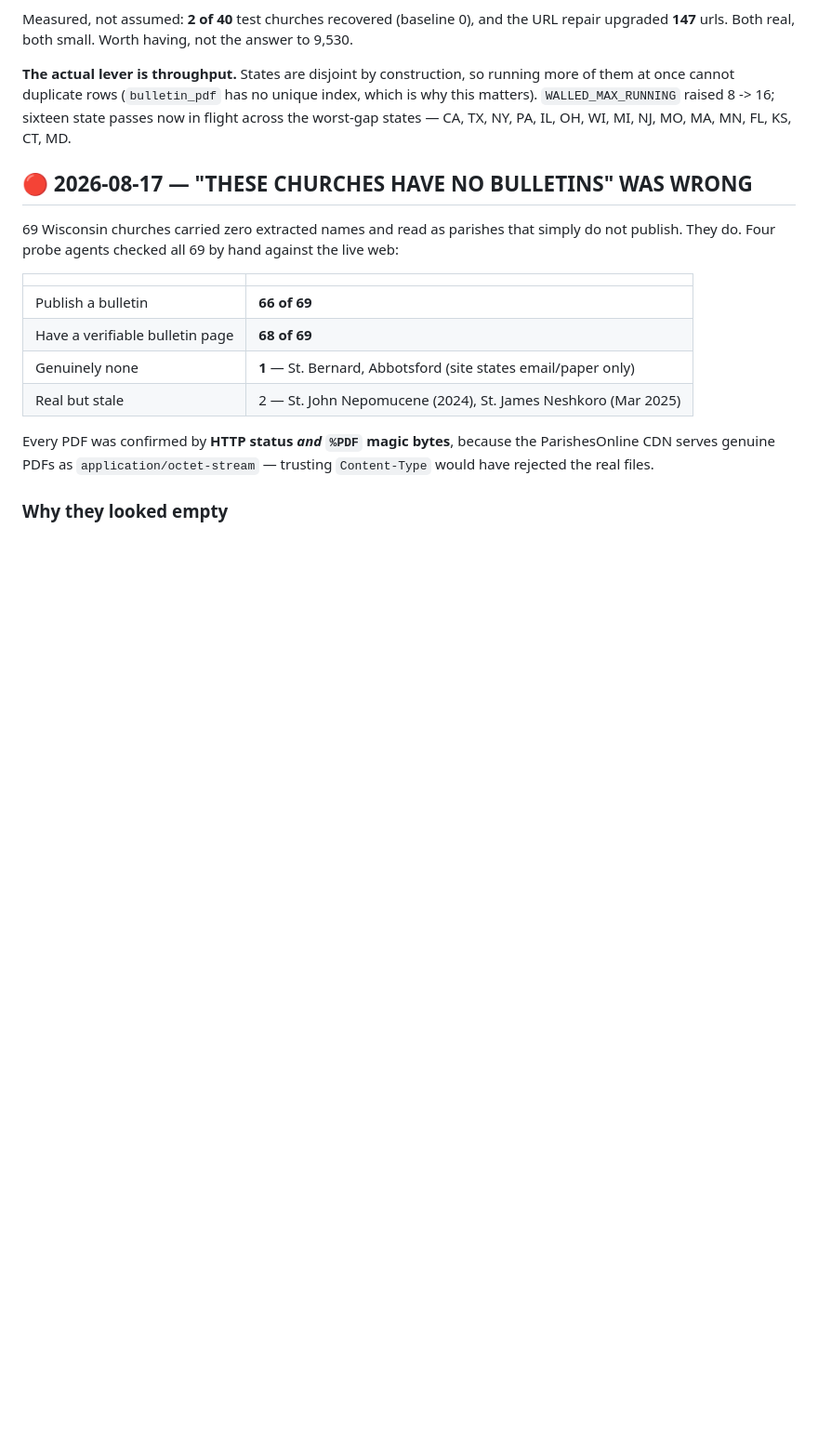
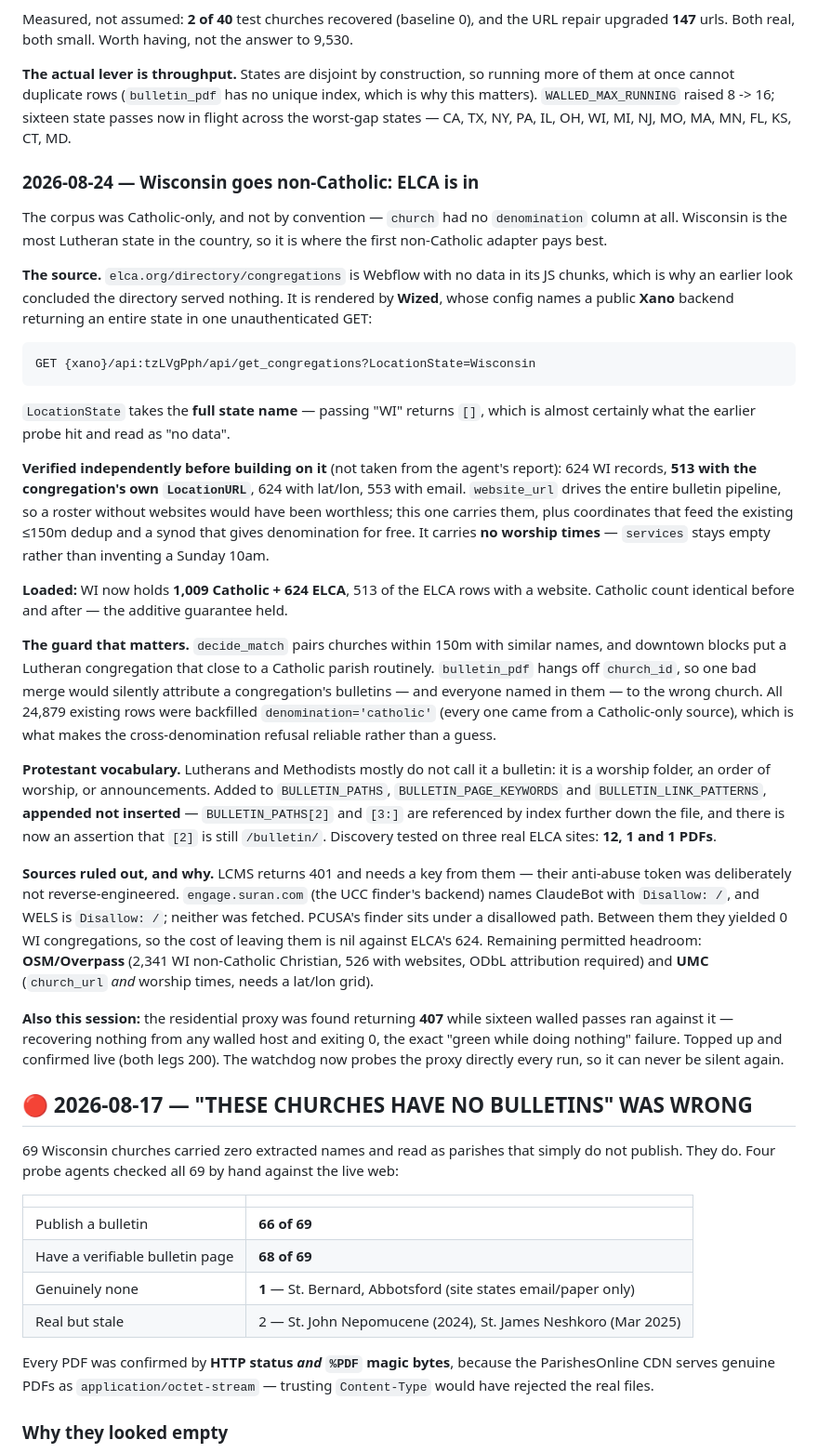
Before and after one commit to benashkar/catholic-mass-times-scraper, a Markdown page: PROJECT_PLAN.md, the part around the change. Shown at 93% size. Drawn GitHub-style; blank space fills up the shorter version.

Commit message:
Plan: ELCA lands in Wisconsin, and the proxy was dead
624 congregations loaded (513 with websites) against 1,009 Catholic, Catholic
count unchanged. Records why the earlier "elca.org serves no data" reading was
wrong (Wized -> Xano, and LocationState wants the full state name), the
cross-denomination merge guard, the Protestant vocabulary, and the 407 proxy
that was silently capping every walled pass.

Co-Authored-By: Claude Opus 5 (1M context) <noreply@anthropic.com>
Claude-Session: https://claude.ai/code/session_01EqDZUBRNkeDxmVBhK1CAoT

```diff
--- a/PROJECT_PLAN.md
+++ b/PROJECT_PLAN.md
@@ -219,6 +219,65 @@ running more of them at once cannot duplicate rows (`bulletin_pdf` has no unique
 index, which is why this matters). `WALLED_MAX_RUNNING` raised 8 -> 16;
 sixteen state passes now in flight across the worst-gap states — CA, TX, NY, PA,
 IL, OH, WI, MI, NJ, MO, MA, MN, FL, KS, CT, MD.
+
+
+### 2026-08-24 — Wisconsin goes non-Catholic: ELCA is in
+
+The corpus was Catholic-only, and not by convention — `church` had no
+`denomination` column at all. Wisconsin is the most Lutheran state in the
+country, so it is where the first non-Catholic adapter pays best.
+
+**The source.** `elca.org/directory/congregations` is Webflow with no data in
+its JS chunks, which is why an earlier look concluded the directory served
+nothing. It is rendered by **Wized**, whose config names a public **Xano**
+backend returning an entire state in one unauthenticated GET:
+
+    GET {xano}/api:tzLVgPph/api/get_congregations?LocationState=Wisconsin
+
+`LocationState` takes the **full state name** — passing "WI" returns `[]`, which
+is almost certainly what the earlier probe hit and read as "no data".
+
+**Verified independently before building on it** (not taken from the agent's
+report): 624 WI records, **513 with the congregation's own `LocationURL`**, 624
+with lat/lon, 553 with email. `website_url` drives the entire bulletin pipeline,
+so a roster without websites would have been worthless; this one carries them,
+plus coordinates that feed the existing ≤150m dedup and a synod that gives
+denomination for free. It carries **no worship times** — `services` stays empty
+rather than inventing a Sunday 10am.
+
+**Loaded:** WI now holds **1,009 Catholic + 624 ELCA**, 513 of the ELCA rows
+with a website. Catholic count identical before and after — the additive
+guarantee held.
+
+**The guard that matters.** `decide_match` pairs churches within 150m with
+similar names, and downtown blocks put a Lutheran congregation that close to a
+Catholic parish routinely. `bulletin_pdf` hangs off `church_id`, so one bad
+merge would silently attribute a congregation's bulletins — and everyone named
+in them — to the wrong church. All 24,879 existing rows were backfilled
+`denomination='catholic'` (every one came from a Catholic-only source), which is
+what makes the cross-denomination refusal reliable rather than a guess.
+
+**Protestant vocabulary.** Lutherans and Methodists mostly do not call it a
+bulletin: it is a worship folder, an order of worship, or announcements. Added
+to `BULLETIN_PATHS`, `BULLETIN_PAGE_KEYWORDS` and `BULLETIN_LINK_PATTERNS`,
+**appended not inserted** — `BULLETIN_PATHS[2]` and `[3:]` are referenced by
+index further down the file, and there is now an assertion that `[2]` is still
+`/bulletin/`. Discovery tested on three real ELCA sites: **12, 1 and 1 PDFs**.
+
+**Sources ruled out, and why.** LCMS returns 401 and needs a key from them —
+their anti-abuse token was deliberately not reverse-engineered. `engage.suran.com`
+(the UCC finder's backend) names ClaudeBot with `Disallow: /`, and WELS is
+`Disallow: /`; neither was fetched. PCUSA's finder sits under a disallowed path.
+Between them they yielded 0 WI congregations, so the cost of leaving them is nil
+against ELCA's 624. Remaining permitted headroom: **OSM/Overpass** (2,341 WI
+non-Catholic Christian, 526 with websites, ODbL attribution required) and
+**UMC** (`church_url` *and* worship times, needs a lat/lon grid).
+
+**Also this session:** the residential proxy was found returning **407** while
+sixteen walled passes ran against it — recovering nothing from any walled host
+and exiting 0, the exact "green while doing nothing" failure. Topped up and
+confirmed live (both legs 200). The watchdog now probes the proxy directly every
+run, so it can never be silent again.
 
 
 ## 🔴 2026-08-17 — "THESE CHURCHES HAVE NO BULLETINS" WAS WRONG
```
